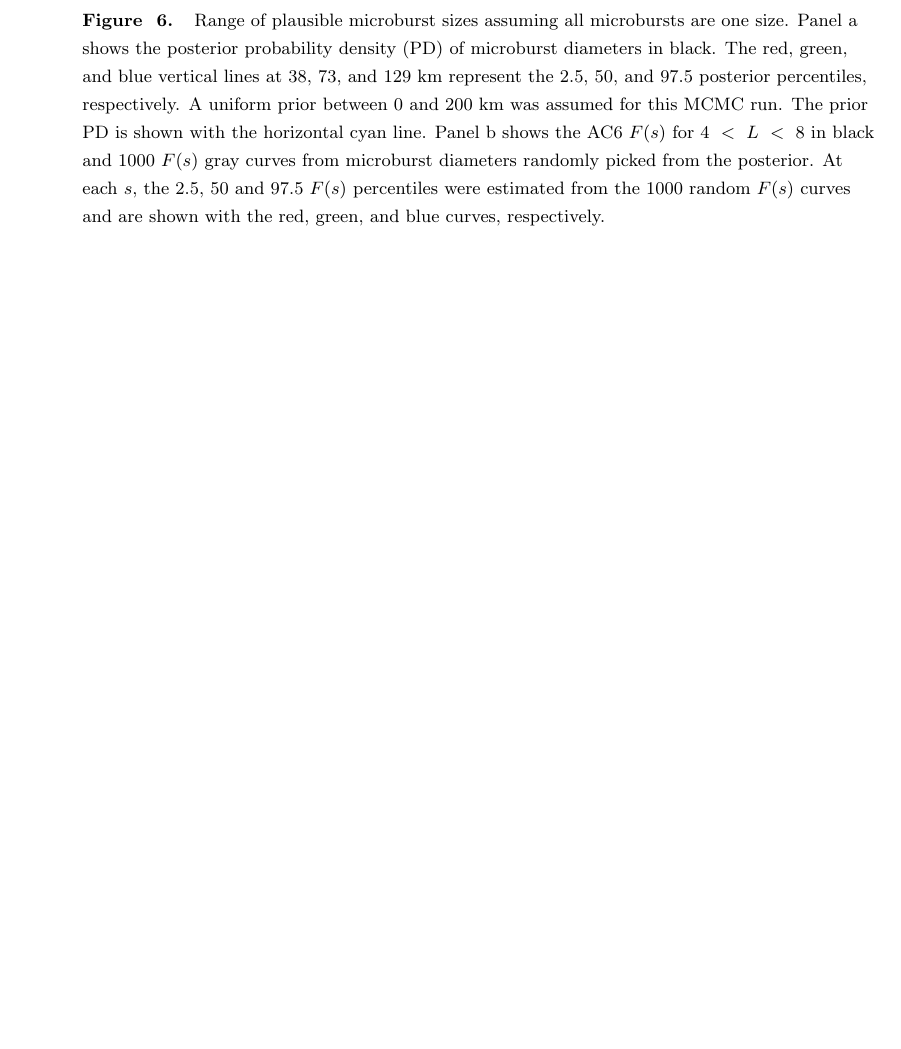
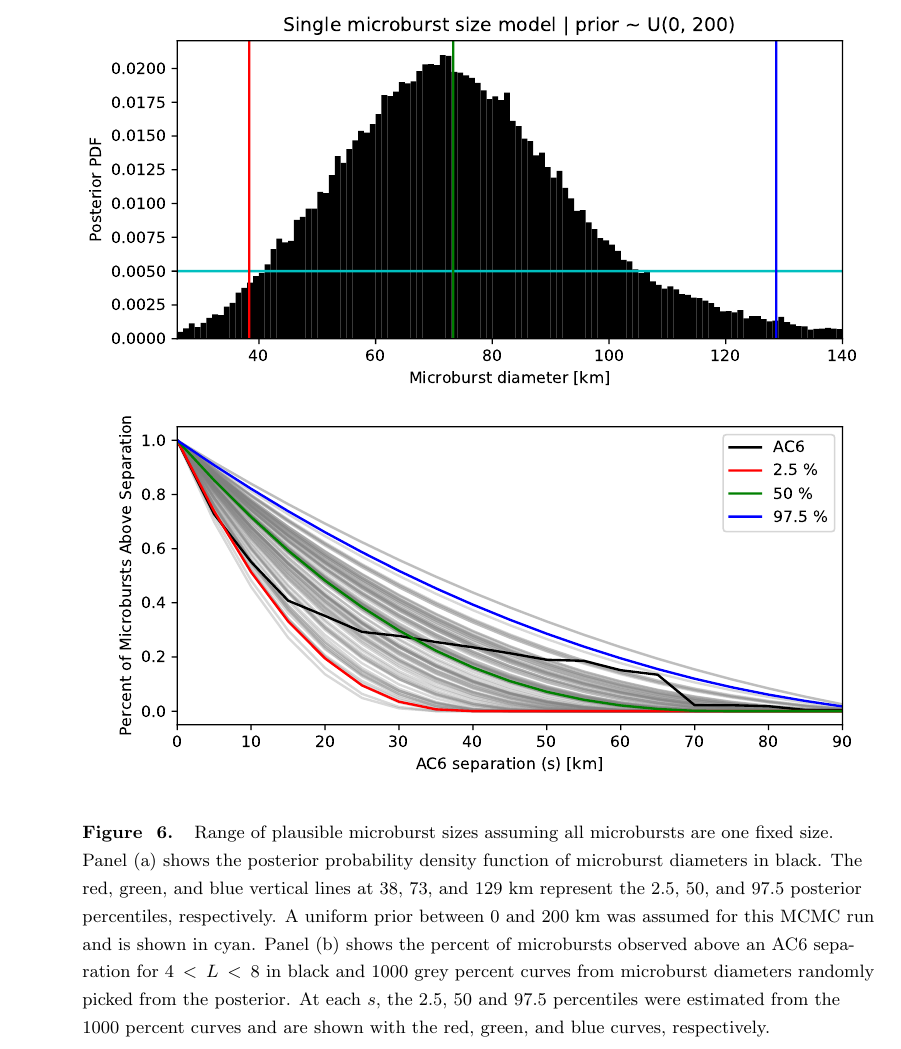
Before and after one commit to mshumko/ac6_microburst_scale_sizes, a LaTeX document (paper/shumko_ac6_microburst_scale_size.tex): part of page 12 of 18 before the commit and part of page 13 of 18 after it, cut at the place of the change, the shorter picture padded with empty space. Compiled offline with pdfLaTeX.

Commit message:
Paper edits.

```diff
--- a/paper/shumko_ac6_microburst_scale_size.tex
+++ b/paper/shumko_ac6_microburst_scale_size.tex
@@ -217,8 +217,8 @@ P(d) = a \delta(s-d_0) + (1-a)\delta(s-d_1)
 \end{equation} where the diameters of the two microburst populations is given by $d_0$ and $d_1$ and $a$ is the parameter that quantifies the relative fractions of the two populations. The result of this model is shown in Fig. \ref{fig7}. The fit is slightly better than the one-size model, although that is to be expected assuming two more free model parameters. A majority, $98$ \% of microbursts, have a size between $12$ and $47$ km with a rare population with a size between 76 and 234 km. The set of parameters that minimize least squares is $99.5$ \% of microbursts are small with a size of $21$ km and the $0.5$ \% of microbursts have a 140 km size.
 
 \begin{figure}
-\includegraphics[width=\textwidth]{fig6.png}
-\caption{Range of plausible microburst sizes assuming all microbursts are one size. Panel a shows the posterior probability density (PD) of microburst diameters in black. The red, green, and blue vertical lines at 38, 73, and 129 km represent the 2.5, 50, and 97.5 posterior percentiles, respectively. A uniform prior between 0 and 200 km was assumed for this MCMC run. The prior PD is shown with the horizontal cyan line. Panel b shows the AC6 $F(s)$ for $4 < L < 8$ in black and 1000 $F(s)$ gray curves from microburst diameters randomly picked from the posterior. At each $s$, the 2.5, 50 and 97.5 $F(s)$ percentiles were estimated from the 1000 random $F(s)$ curves and are shown with the red, green, and blue curves, respectively.}
+\includegraphics[width=\textwidth]{fig6.pdf}
+\caption{Range of plausible microburst sizes assuming all microbursts are one fixed size. Panel (a) shows the posterior probability density function of microburst diameters in black. The red, green, and blue vertical lines at 38, 73, and 129 km represent the 2.5, 50, and 97.5 posterior percentiles, respectively. A uniform prior between 0 and 200 km was assumed for this MCMC run and is shown in cyan. Panel (b) shows the percent of microbursts observed above an AC6 separation for $4 < L < 8$ in black and 1000 grey percent curves from microburst diameters randomly picked from the posterior. At each $s$, the 2.5, 50 and 97.5 percentiles were estimated from the 1000 percent curves and are shown with the red, green, and blue curves, respectively.}
 \label{fig6}
 \end{figure}
 
```
Also changed, not shown: paper/figures/fig6.pdf (added), paper/shumko_ac6_microburst_scale_size.pdf, 1 other file.
